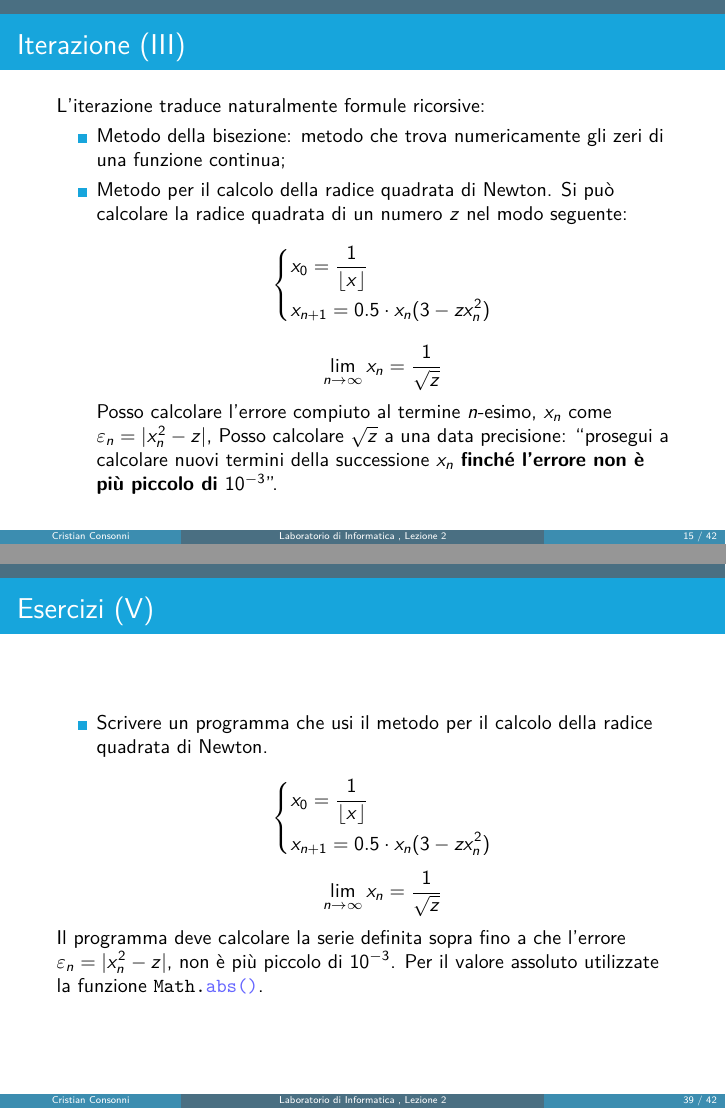
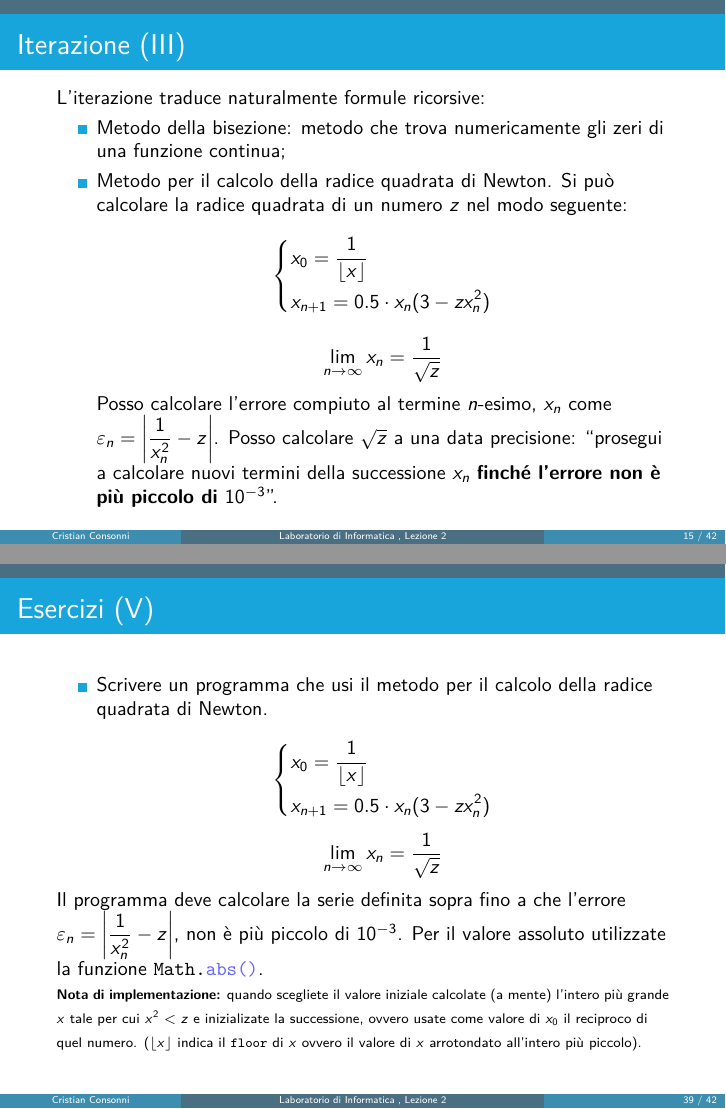
Before and after one commit to CristianCantoro/labinfo-mat, LaTeX slides (lez02/InfMat_02.tex, which reads lez02/sections/esercizi.tex, lez02/sections/while.tex): pages 15 and 39 of 42, joined at a grey line. Compiled offline with pdfLaTeX.

Commit message:
Add note about inizialization in Newton's method description

```diff
--- a/lez02/sections/esercizi.tex
+++ b/lez02/sections/esercizi.tex
@@ -89,8 +89,16 @@
     \end{equation*}
   \end{itemize}
 
-  Il programma deve calcolare la serie definita sopra fino a che l'errore $\varepsilon_{n} = |x^{2}_{n} - z|$,
+  Il programma deve calcolare la serie definita sopra fino a che l'errore
+  $\varepsilon_{n} = \left|\dfrac{1}{x^{2}_{n}} - z\right|$,
   non è più piccolo di $10^{-3}$. Per il valore assoluto utilizzate la funzione \texttt{Math.\Blue{abs()}}.
+
+  \begin{scriptsize}
+    \textbf{Nota di implementazione:} quando scegliete il valore iniziale calcolate (a mente) l'intero più grande $x$
+    tale per cui $x^2 < z$ e inizializate la successione, ovvero usate come valore di $x_0$ il reciproco di quel numero.
+    (${\lfloor x \rfloor}$ indica il \texttt{floor} di $x$ ovvero il valore di $x$ arrotondato all'intero più piccolo).
+  \end{scriptsize}
+
 
 \end{frame}
 
--- a/lez02/sections/while.tex
+++ b/lez02/sections/while.tex
@@ -36,7 +36,8 @@
     \begin{equation*}
      \lim_{n \to \infty} x_{n} = \dfrac{1}{\sqrt{z}}
     \end{equation*}
-    Posso calcolare l'errore compiuto al termine $n$-esimo, $x_{n}$ come $\varepsilon_{n} = |x^{2}_{n} - z|$,
+    Posso calcolare l'errore compiuto al termine $n$-esimo, $x_{n}$ come
+    $\varepsilon_{n} = \left|\dfrac{1}{x^{2}_{n}} - z\right|$.
     Posso calcolare $\sqrt{z}$ a una data precisione: ``prosegui a calcolare nuovi termini della successione $x_{n}$
     \textbf{finché l'errore non è più piccolo di $10^{-3}$}''.
 
```
